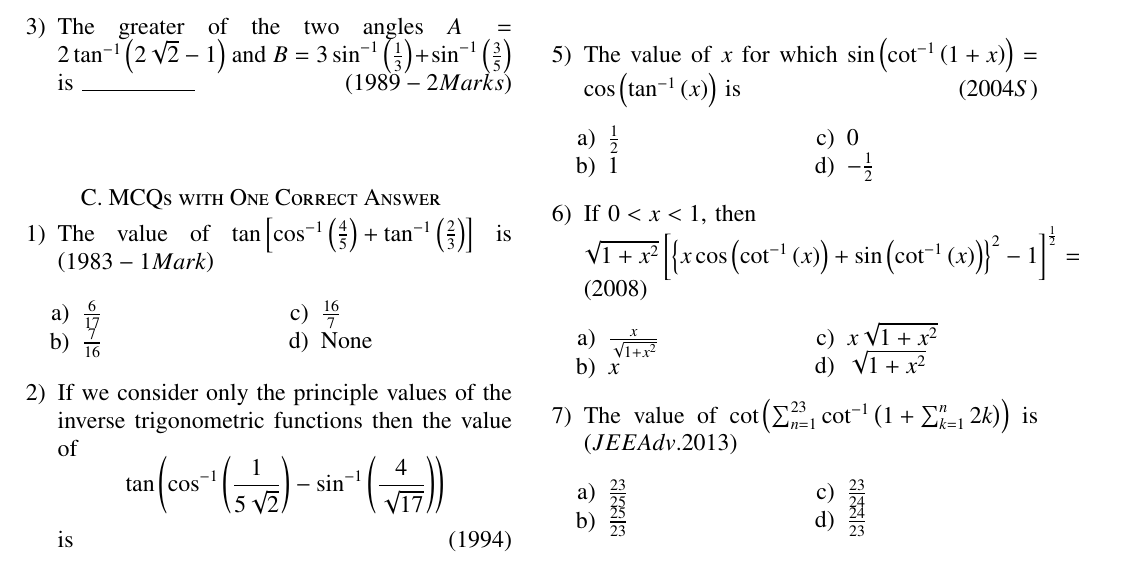
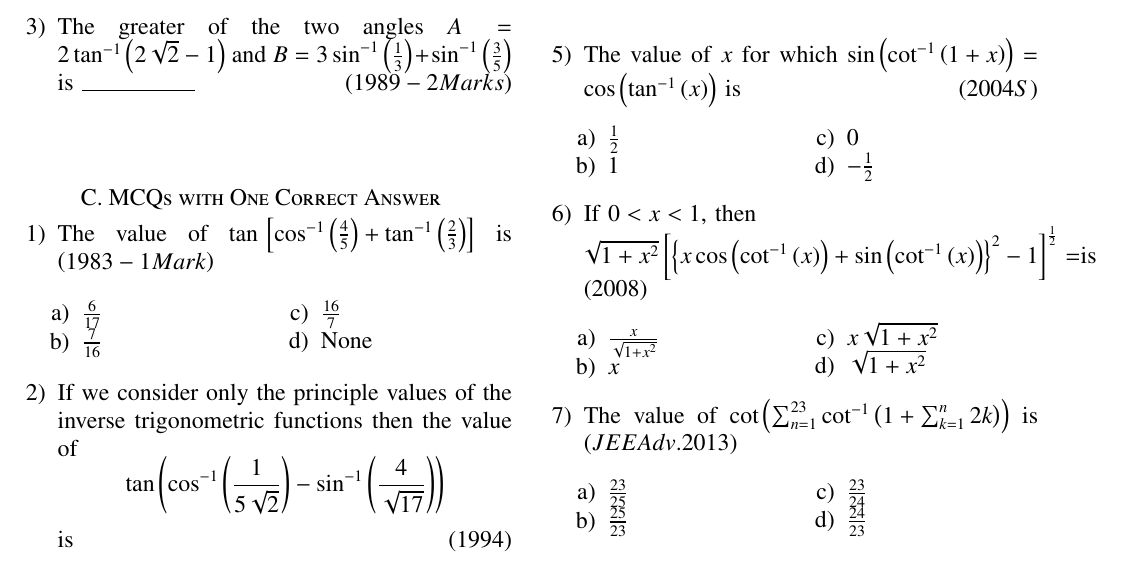
Before and after one commit to ArjunPavanje/Matrix-Theory, a LaTeX problem sheet (Assignment 2/Assignment2.tex): part of page 1 of 2, cut so that both start at the same text. Compiled offline with pdfLaTeX.

Commit message:
Seventh Commit

```diff
--- a/Assignment 2/Assignment2.tex
+++ b/Assignment 2/Assignment2.tex
@@ -73,7 +73,7 @@ Then $\tan \brak{\theta}= \rule{2cm}{0.1pt}$
 \end{enumerate}
 \section*{C. MCQs with One Correct Answer}
 \begin{enumerate}
-\item The value of $\tan \left[ \cos ^{-1}\brak{\frac{4}{5}}+\tan^{-1}\brak{\frac{2}{3}} \right]$ is
+	\item The value of $\tan \sbrak{ \cos ^{-1}\brak{\frac{4}{5}}+\tan^{-1}\brak{\frac{2}{3}} }$ is
 \hfill \brak{1983-1Mark}
 \begin{multicols}{2}
 \begin{enumerate}
@@ -131,7 +131,7 @@ $$\tan ^{-1}\brak{\sqrt{x\brak{x-1}}}+\sin ^{-1}\brak{\sqrt{x^2+x+1}}=\frac{\pi}
 \end{enumerate}
 \end{multicols}
 \item  If $0<x<1$, then \\
-$\sqrt{1+x^2}\left[\left\{ x\cos \brak{\cot ^{-1}\brak{x}}+ \sin \brak{\cot ^{-1}\brak{x}}\right\}^2 -1\right]^{\frac{1}{2}}=$
+	$\sqrt{1+x^2}\sbrak{\cbrak{ x\cos \brak{\cot ^{-1}\brak{x}}+ \sin \brak{\cot ^{-1}\brak{x}}}^2 -1}^{\frac{1}{2}}=$is
 \hfill \brak{2008}
 \begin{multicols}{2}
 \begin{enumerate}
```
Also changed, not shown: Assignment 2/Assignment2.pdf, Assignment 2/Assignment2.tex (2 more changed lines), 3 other files.
